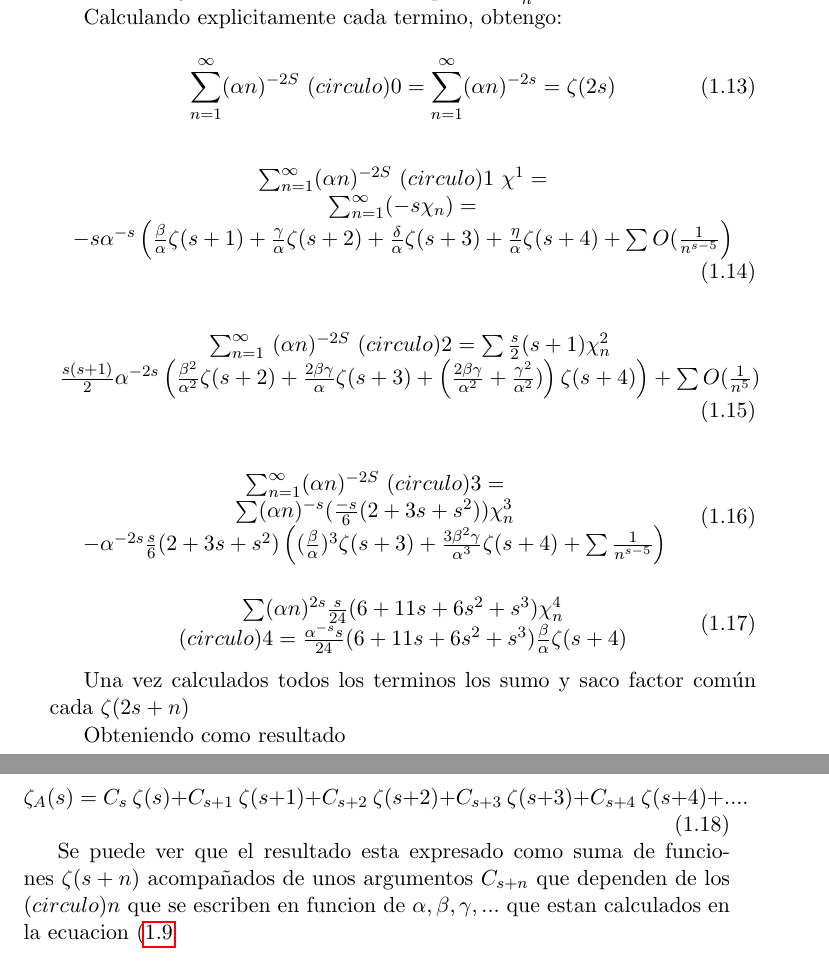
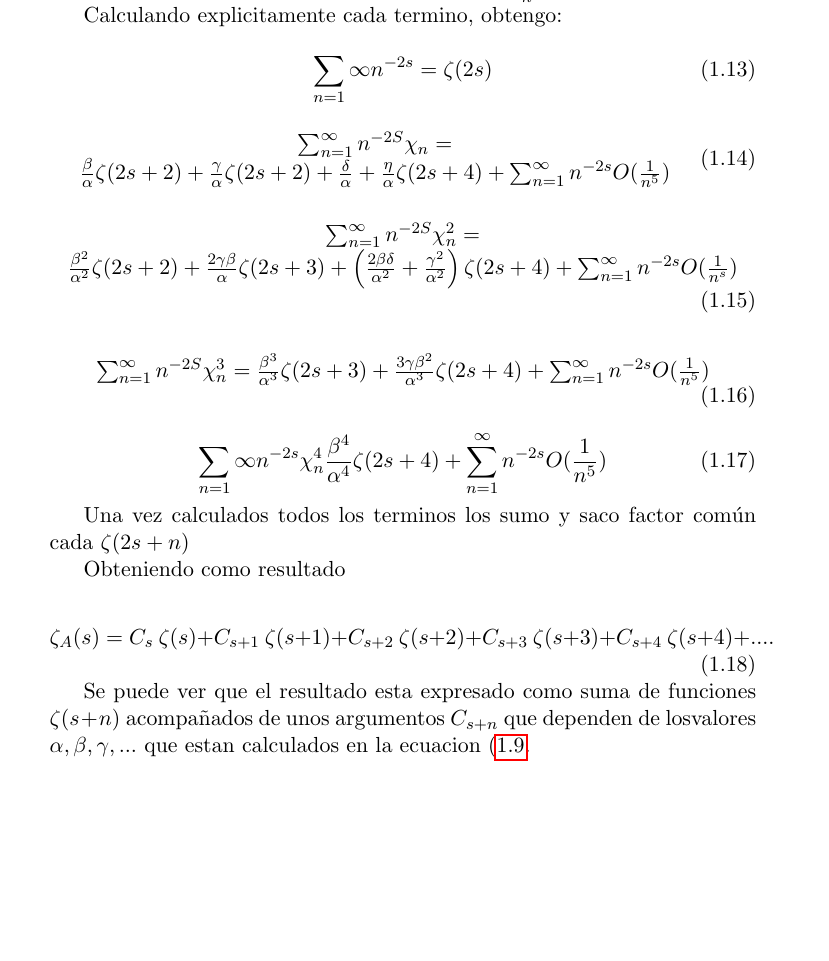
Before and after one commit to Apurro12/Tesis-Simple, a LaTeX thesis (tesis.tex, which reads Capitulos/cap1.tex): two parts of pages 14 and 15 of 29 before the commit and part of page 14 of 29 after it, the two joined at a grey line, cut at the place of the change, the shorter picture padded with empty space. Compiled offline with pdfLaTeX.

Commit message:
Primer cambio con texmaker, la funcion que no es singular ya estaria todo bien definida

```diff
--- a/Capitulos/cap1.tex
+++ b/Capitulos/cap1.tex
@@ -186,65 +186,49 @@ Donde hay que tener en cuenta que cada termino $\chi _{n} ^{m} $ contribuye al o
 
 Calculando explicitamente cada termino, obtengo:
 
+\begin{equation}
+\sum _{n=1} \infty n ^{-2 s} = \zeta (2s)
+\end{equation}
+
 
 \begin{equation}
+\begin{array}{c}
 \sum _{n=1} ^{\infty}
-( \alpha n ) ^{-2 S} \
-(circulo){0} = \sum _{n=1} ^{\infty} (\alpha n )^ {-2 s} = \zeta (2 s)
-\end{equation}
-
-\begin{equation}
-\begin{array}{cc}
-    \sum _{n=1} ^{\infty}
-    ( \alpha n )   ^{-2 S} \
-    (circulo){1} \ \chi ^1 = \\
-    \sum _{n=1} ^{\infty} (-s \chi _n) = \\
-    -s \alpha ^{-s} \left(
-    \frac{\beta}{\alpha} \zeta(s+1) +
-    \frac{\gamma}{\alpha} \zeta (s+2) +
-    \frac{\delta}{\alpha} \zeta (s+3) +
-    \frac{\eta}{\alpha} \zeta (s+4) +
-    \sum O (\frac{1}{n ^{s-5}}
-    \right)
-\end{array}
-\end{equation}
-
-\begin{equation}
-\begin{array}{cc}
-    \sum _{n=1} ^{\infty} \
-    ( \alpha n ) ^{-2 S} \
-    (circulo){2} = \sum \frac{s}{2} (s+1) \chi _n ^2 \\
-    \frac{s(s+1)}{2} \alpha ^{-2s} \left(
-    \frac{\beta ^2}{\alpha ^2} \zeta (s+2) +
-    \frac{2 \beta \gamma}{\alpha} \zeta (s+3) +
-    \left(\frac{2 \beta \gamma}{\alpha ^2} + \frac{\gamma ^2}{\alpha ^2} ) \right)
-    \zeta (s+4)
-    \right ) +
-    \sum O(\frac{1}{n ^5 } )
+ n  ^{-2 S}  \chi _n =  \\
+\frac{\beta}{\alpha} \zeta (2s+2) + \frac{\gamma}{\alpha} \zeta(2s+2) + \frac{\delta}{\alpha} +
+\frac{\eta}{\alpha} \zeta (2s+4) + \sum _{n=1} ^{\infty} n ^{-2s} O(\frac{1}{n ^5})
 \end{array}
 \end{equation}
 
 \begin{equation}
 \begin{array}{c}
     \sum _{n=1} ^{\infty}
-    ( \alpha n ) ^{-2 S} \
-    (circulo){3} = \\
-    \sum (\alpha n) ^{-s} (\frac{-s}{6} (2 + 3s + s^2 ) ) \chi _n ^3 \\
-    -\alpha ^{-2 s} \frac{s}{6} (2+3 s + s^2) \left(
-    ( \frac{\beta}{\alpha} ) ^3 \zeta (s+3) +
-    \frac{3 \beta ^2 \gamma}{\alpha ^3} \zeta (s+4) +
-    \sum \frac{1}{n ^{s-5}}
-    \right)
+    n   ^{-2 S} \chi _n ^2 = \\
+    \frac{\beta ^2}{\alpha ^2} \zeta(2s+2) +
+    \frac{2 \gamma \beta }{\alpha} \zeta (2s+3) +
+    \left( \frac{2 \beta \delta}{\alpha ^2} + \frac{\gamma ^2}{\alpha ^2} \right) \zeta (2s+4) +
+    \sum _{n=1} ^{\infty} n ^{-2s} O( \frac{1}{n^s} )
 \end{array}
 \end{equation}
 
 \begin{equation}
 \begin{array}{cc}
-    \sum (\alpha n) ^{2 s} \frac{s}{24} (6 + 11s+ 6s^2 + s^3) \chi _n ^4 \\
-    (circulo){4} = \frac{\alpha ^{-s} s}{24} (6+11s+6 s ^2 + s^3)
-    \frac{\beta}{\alpha} \zeta (s+4)
+    \sum _{n=1} ^{\infty}
+    n ^{-2 S} \chi _n ^3 =
+    \frac{\beta ^3}{\alpha ^3} \zeta (2s+3) +
+    \frac{3 \gamma \beta ^2}{\alpha ^3} \zeta (2s+4)
+    + \sum _{n=1} ^{\infty} n ^{-2s} O( \frac{1}{n ^5} )
+
 \end{array}
 \end{equation}
+
+\begin{equation}
+\sum _{n=1} \infty n ^{-2s} \chi _n ^4 \\
+\frac{\beta ^4}{\alpha ^4} \zeta (2s+4) +
+\sum _{n=1} ^{\infty} n ^{-2s} O( \frac{1}{n ^5} )
+\end{equation}
+
+
 
 Una vez calculados todos los terminos los sumo y saco factor común cada $\zeta( 2s+n )$
 
@@ -260,7 +244,7 @@ Obteniendo como resultado
     C _{s+4} \ \zeta (s+4) + ....
 \end{equation}
 
-Se puede ver que el resultado esta expresado como suma de funciones $\zeta (s+n)$ acompañados de unos argumentos $C_{s+n}$ que dependen de los $(circulo){n}$ que se escriben en funcion de $\alpha,\beta,\gamma, ...$ que estan calculados en la ecuacion (\ref{epsilons}
+Se puede ver que el resultado esta expresado como suma de funciones $\zeta (s+n)$ acompañados de unos argumentos $C_{s+n}$ que dependen de losvalores $\alpha,\beta,\gamma, ...$ que estan calculados en la ecuacion (\ref{epsilons}.
 
 \section{Calculo de la funcion zeta mediante calculo complejo:}
 
```
Also changed, not shown: 3 other files.
